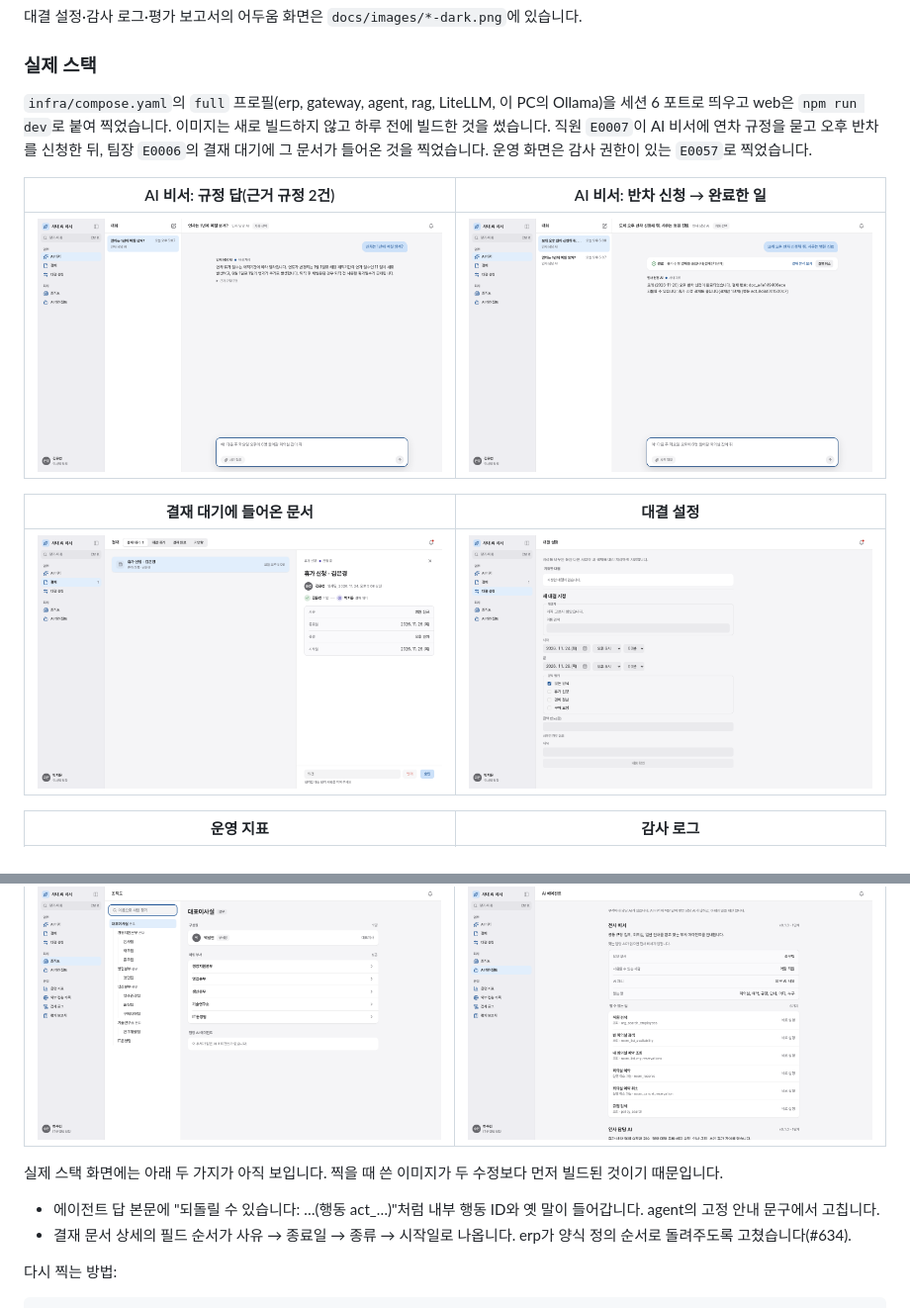
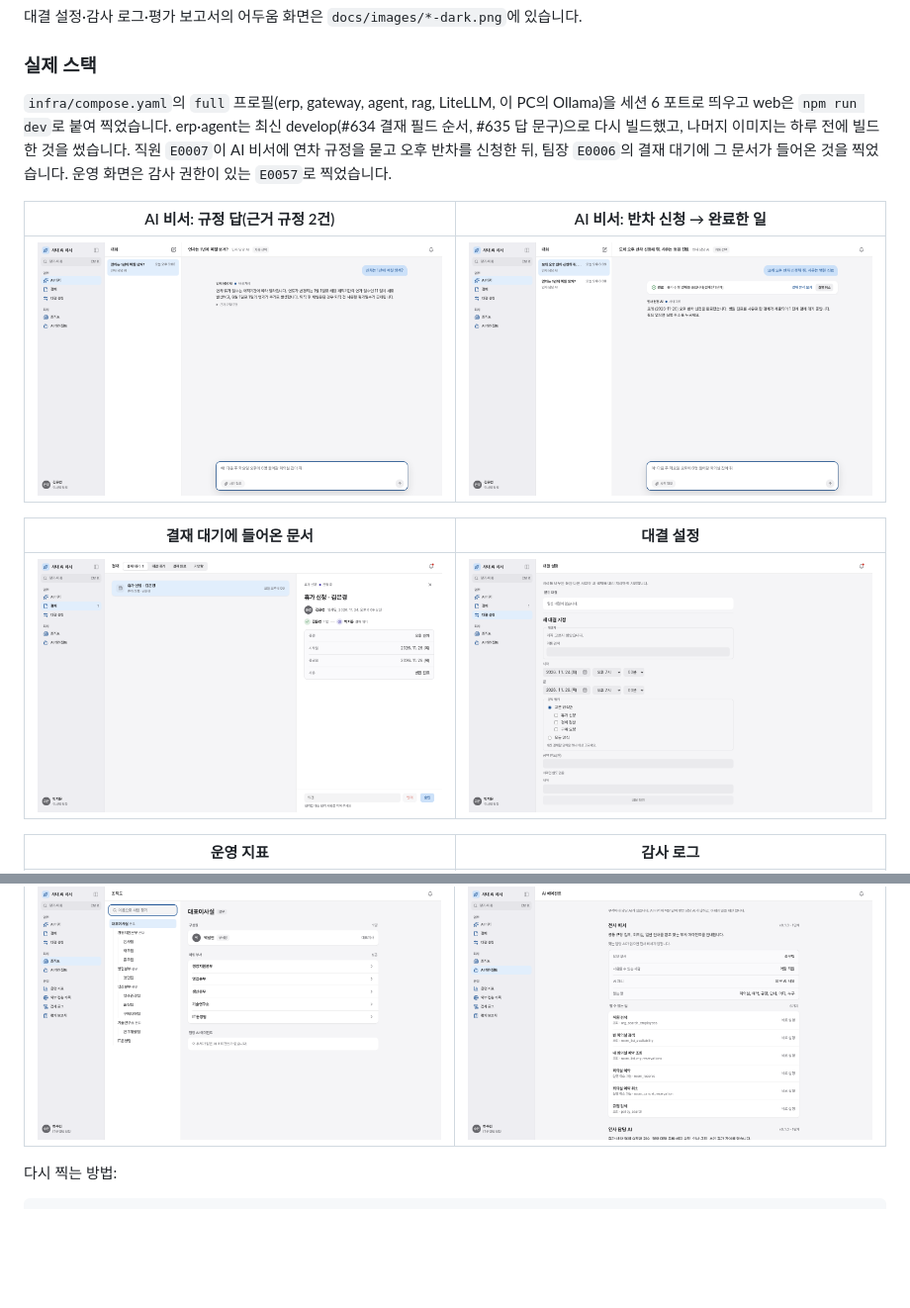
Before and after one commit to keonhapark/inhouse-ai-assistant, a Markdown page: web/README.md, 2 parts joined by grey strips. Shown at 99% size. GitHub-like rendering; pictures changed too: web/docs/images/stack-approvals.png, web/docs/images/stack-chat-answer.png, web/docs/images/stack-chat-done.png; blank space fills up the shorter version.

```diff
--- a/web/README.md
+++ b/web/README.md
@@ -165,7 +165,7 @@ docker compose -f infra/compose.yaml --env-file .env --profile full up -d --buil
 
 ### 실제 스택
 
-`infra/compose.yaml`의 `full` 프로필(erp, gateway, agent, rag, LiteLLM, 이 PC의 Ollama)을 세션 6 포트로 띄우고 web은 `npm run dev`로 붙여 찍었습니다. 이미지는 새로 빌드하지 않고 하루 전에 빌드한 것을 썼습니다. 직원 `E0007`이 AI 비서에 연차 규정을 묻고 오후 반차를 신청한 뒤, 팀장 `E0006`의 결재 대기에 그 문서가 들어온 것을 찍었습니다. 운영 화면은 감사 권한이 있는 `E0057`로 찍었습니다.
+`infra/compose.yaml`의 `full` 프로필(erp, gateway, agent, rag, LiteLLM, 이 PC의 Ollama)을 세션 6 포트로 띄우고 web은 `npm run dev`로 붙여 찍었습니다. erp·agent는 최신 develop(#634 결재 필드 순서, #635 답 문구)으로 다시 빌드했고, 나머지 이미지는 하루 전에 빌드한 것을 썼습니다. 직원 `E0007`이 AI 비서에 연차 규정을 묻고 오후 반차를 신청한 뒤, 팀장 `E0006`의 결재 대기에 그 문서가 들어온 것을 찍었습니다. 운영 화면은 감사 권한이 있는 `E0057`로 찍었습니다.
 
 | AI 비서: 규정 답(근거 규정 2건) | AI 비서: 반차 신청 → 완료한 일 |
 |---|---|
@@ -182,11 +182,6 @@ docker compose -f infra/compose.yaml --env-file .env --profile full up -d --buil
 | 조직도 | AI 에이전트 |
 |---|---|
 | ![실제 조직도](docs/images/stack-org.png) | ![실제 AI 에이전트](docs/images/stack-agents.png) |
-
-실제 스택 화면에는 아래 두 가지가 아직 보입니다. 찍을 때 쓴 이미지가 두 수정보다 먼저 빌드된 것이기 때문입니다.
-
-- 에이전트 답 본문에 "되돌릴 수 있습니다: …(행동 act_…)"처럼 내부 행동 ID와 옛 말이 들어갑니다. agent의 고정 안내 문구에서 고칩니다.
-- 결재 문서 상세의 필드 순서가 사유 → 종료일 → 종류 → 시작일로 나옵니다. erp가 양식 정의 순서로 돌려주도록 고쳤습니다(#634).
 
 다시 찍는 방법:
 
```
Also changed, not shown: web/docs/images/stack-ops-audit.png, 2 other files.
